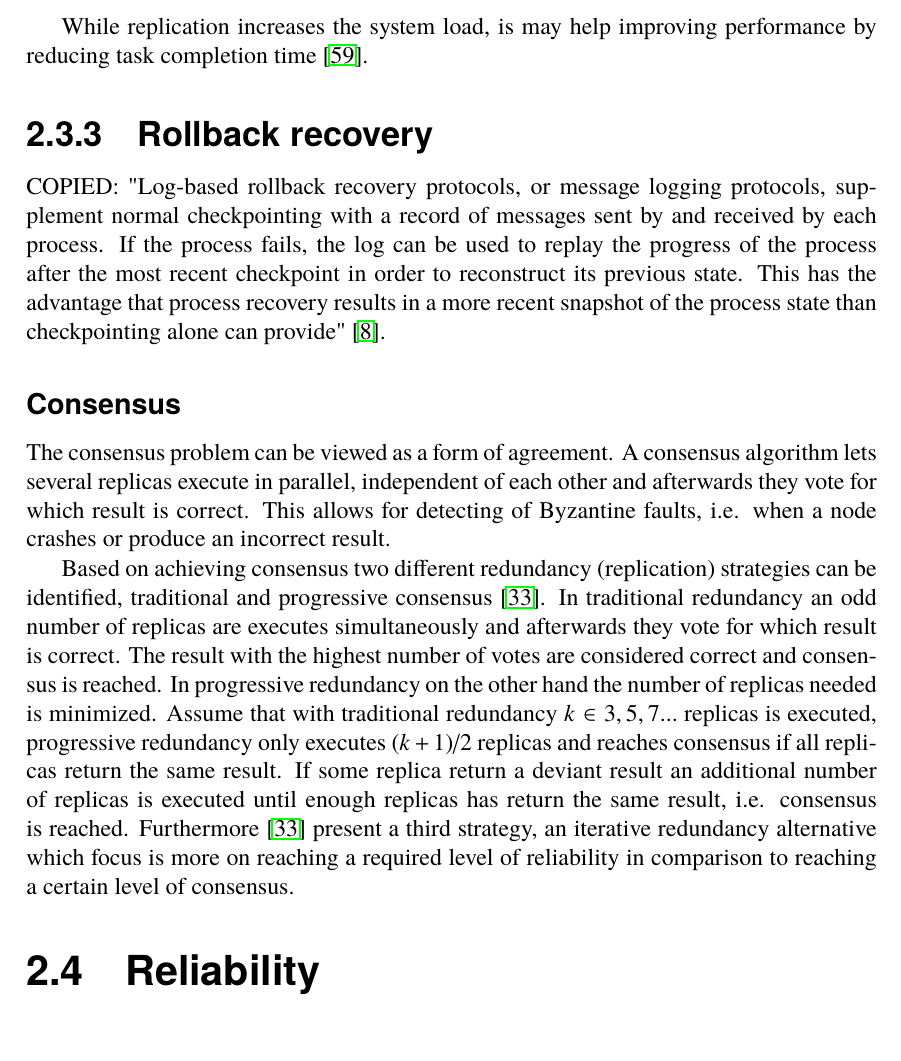
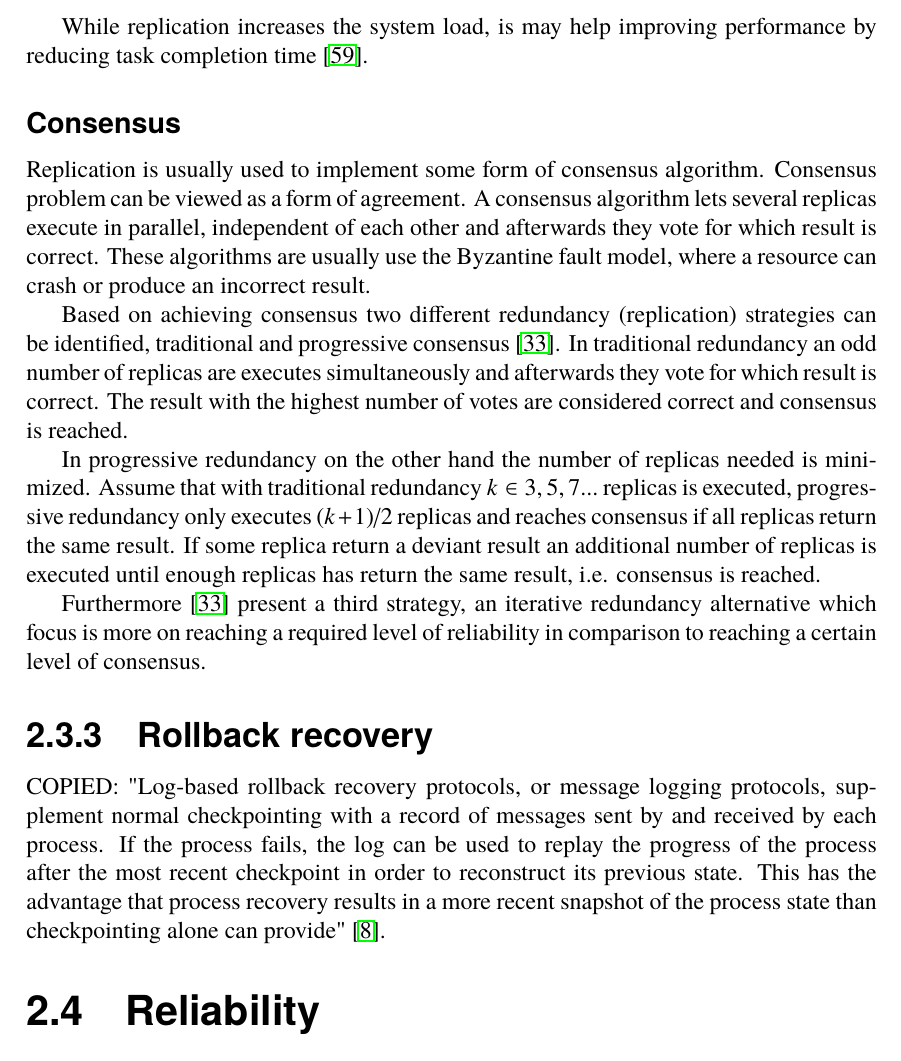
Before and after one commit to PStahl/master_thesis, a LaTeX thesis (report.tex): part of page 21 of 64, cut so that both start at the same text, the shorter picture padded with empty space. Compiled offline with pdfLaTeX.

Commit message:
move consensus section

```diff
--- a/report.tex
+++ b/report.tex
@@ -414,16 +414,18 @@ The term replica or task replica is used to denote an identical copy of the orig
 
 While replication increases the system load, is may help improving performance by reducing task completion time \cite{improvingPerformanceReplication}.
 
+\subsubsection*{Consensus}
+Replication is usually used to implement some form of consensus algorithm. Consensus problem can be viewed as a form of agreement. A consensus algorithm lets several replicas execute in parallel, independent of each other and afterwards they vote for which result is correct. These algorithms are usually use the Byzantine fault model, where a resource can crash or produce an incorrect result.
+
+Based on achieving consensus two different redundancy (replication) strategies can be identified, traditional and progressive consensus \cite{selfAdaptRel}. In traditional redundancy an odd number of replicas are executes simultaneously and afterwards they vote for which result is correct. The result with the highest number of votes are considered correct and consensus is reached. %TODO is consensus guaranteed?
+
+In progressive redundancy on the other hand the number of replicas needed is minimized. Assume that with traditional redundancy $k \in {3,5,7...}$ replicas is executed, progressive redundancy only executes $(k+1)/2$ replicas and reaches consensus if all replicas return the same result. If some replica return a deviant result an additional number of replicas is executed until enough replicas has return the same result, i.e. consensus is reached.
+
+Furthermore \cite{selfAdaptRel} present a third strategy, an iterative redundancy alternative which focus is more on reaching a required level of reliability in comparison to reaching a certain level of consensus.
 
 \subsection{Rollback recovery}
 COPIED: "Log-based rollback recovery protocols, or message logging protocols, supplement normal checkpointing with a record of messages sent by and received by each process. If the process fails, the log can be used to replay the progress of the process after the most recent checkpoint in order to reconstruct its previous state. This has the advantage that process recovery results in a more recent snapshot of the process state than checkpointing alone can provide" \cite{surveyFaultParallel}.
 
-\subsubsection*{Consensus}
-The consensus problem can be viewed as a form of agreement. A consensus algorithm lets several replicas execute in parallel, independent of each other and afterwards they vote for which result is correct. This allows for detecting of Byzantine faults, i.e. when a node crashes or produce an incorrect result.
-
-Based on achieving consensus two different redundancy (replication) strategies can be identified, traditional and progressive consensus \cite{selfAdaptRel}. In traditional redundancy an odd number of replicas are executes simultaneously and afterwards they vote for which result is correct. The result with the highest number of votes are considered correct and consensus is reached. %TODO is consensus guaranteed?
-In progressive redundancy on the other hand the number of replicas needed is minimized. Assume that with traditional redundancy $k \in {3,5,7...}$ replicas is executed, progressive redundancy only executes $(k+1)/2$ replicas and reaches consensus if all replicas return the same result. If some replica return a deviant result an additional number of replicas is executed until enough replicas has return the same result, i.e. consensus is reached.
-Furthermore \cite{selfAdaptRel} present a third strategy, an iterative redundancy alternative which focus is more on reaching a required level of reliability in comparison to reaching a certain level of consensus.
 
 \section{Reliability} \label{sec:theory_reliability}
 Reliability in the context of software applications can have several meanings, especially for applications running in distributed systems.
```
